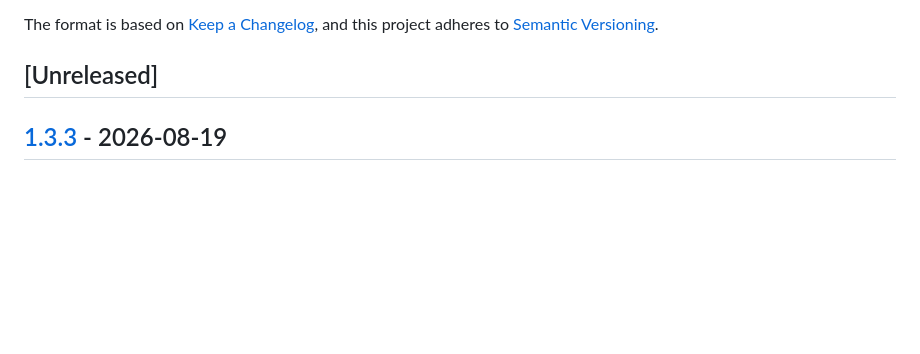
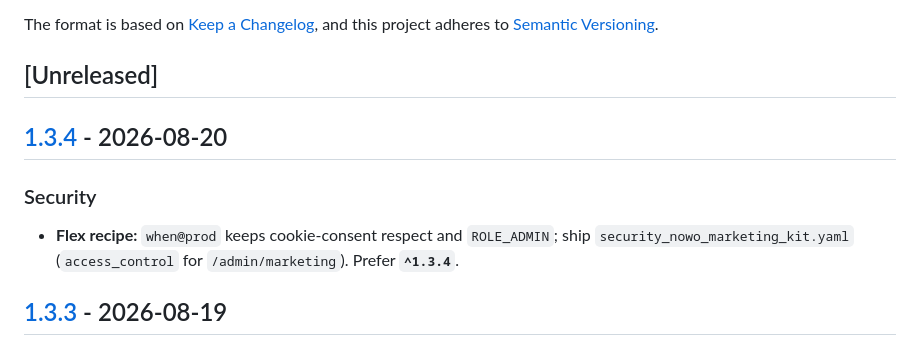
Before and after one commit to nowo-tech/MarketingKitBundle, a Markdown page: docs/CHANGELOG.md, the part around the change. GitHub-like rendering; blank space fills up the shorter version.

Commit message:
Release v1.3.4: Flex when@prod cookie consent and admin access_control.

```diff
--- a/docs/CHANGELOG.md
+++ b/docs/CHANGELOG.md
@@ -6,6 +6,14 @@ The format is based on [Keep a Changelog](https://keepachangelog.com/en/1.1.0/),
 and this project adheres to [Semantic Versioning](https://semver.org/spec/v2.0.0.html).
 
 ## [Unreleased]
+
+## [1.3.4] - 2026-08-20
+
+### Security
+
+- **Flex recipe:** `when@prod` keeps cookie-consent respect and `ROLE_ADMIN`; ship `security_nowo_marketing_kit.yaml` (`access_control` for `/admin/marketing`). Prefer **`^1.3.4`**.
+
+[1.3.4]: https://github.com/nowo-tech/MarketingKitBundle/releases/tag/v1.3.4
 
 ## [1.3.3] - 2026-08-19
 
```
Also changed, not shown: docs/UPGRADING.md (+9 -0 lines).
